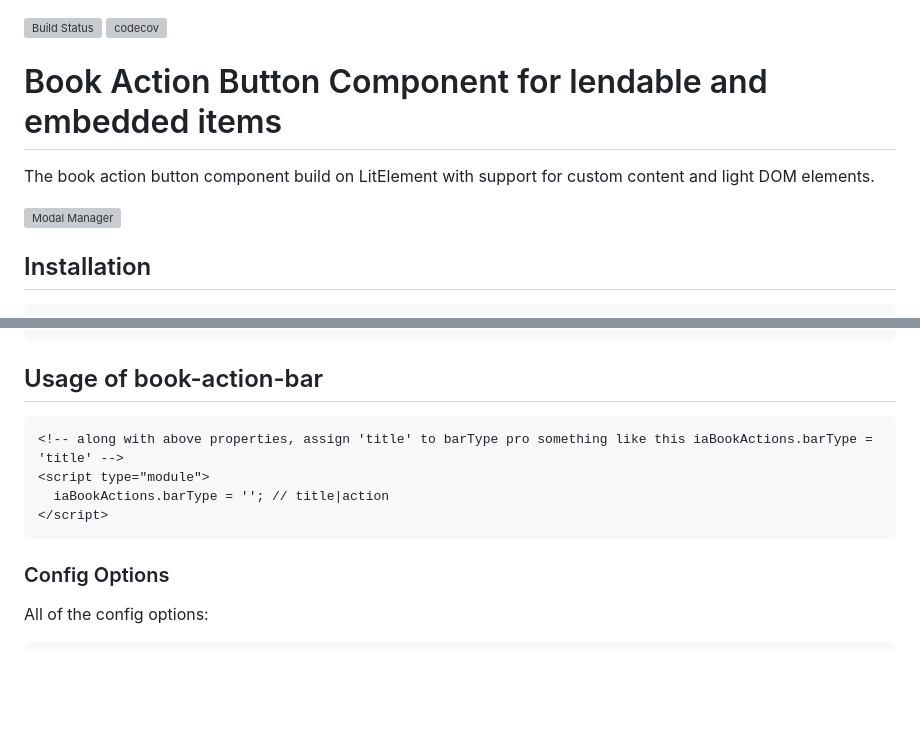
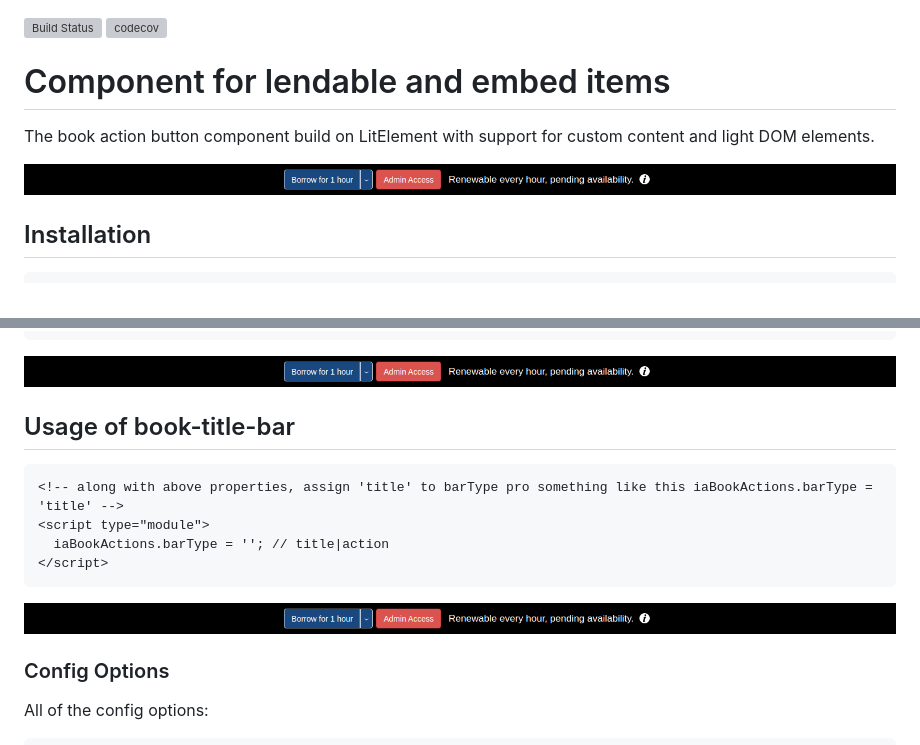
Before and after one commit to internetarchive/iaux-book-actions, a Markdown page: README.md, 2 parts joined by grey strips. Drawn GitHub-style; pictures changed too: assets/ia-book-action-screen.png (added); blank space fills up the shorter version; grey boxes are pictures that could not be loaded.

Commit message:
Added screenshots

````diff
--- a/README.md
+++ b/README.md
@@ -1,11 +1,11 @@
 ![Build Status](https://github.com/internetarchive/iaux-modal-manager/actions/workflows/ci.yml/badge.svg) [![codecov](https://codecov.io/gh/internetarchive/iaux-modal-manager/branch/master/graph/badge.svg)](https://codecov.io/gh/internetarchive/iaux-modal-manager)
 
-# Book Action Button Component for lendable and embedded items
+# Component for lendable and embed items
 
 The book action button component build on LitElement with support for custom content and light DOM elements.
 
 
-![Modal Manager](./assets/modal-screenshot.jpg "Modal Manager Demo")
+![Book Action](./assets/ia-book-action-screen.png "Book Action Demo")
 
 ## Installation
 ```bash
@@ -126,14 +126,16 @@ npm install --save @internetarchive/ia-book-actions
 </script>
 ```
 
-## Usage of book-action-bar
+![Book Action Bar](./assets/ia-book-action-screen.png "Book Action Bar Demo")
+
+## Usage of book-title-bar
 ```html
 <!-- along with above properties, assign 'title' to barType pro something like this iaBookActions.barType = 'title' -->
 <script type="module">
   iaBookActions.barType = ''; // title|action
 </script>
 ```
-
+![Book Title Bar](./assets/ia-book-action-screen.png "Book Title Bar Demo")
 
 ### Config Options
 
````
Also changed, not shown: assets/ia-book-title-screen.png (added).
